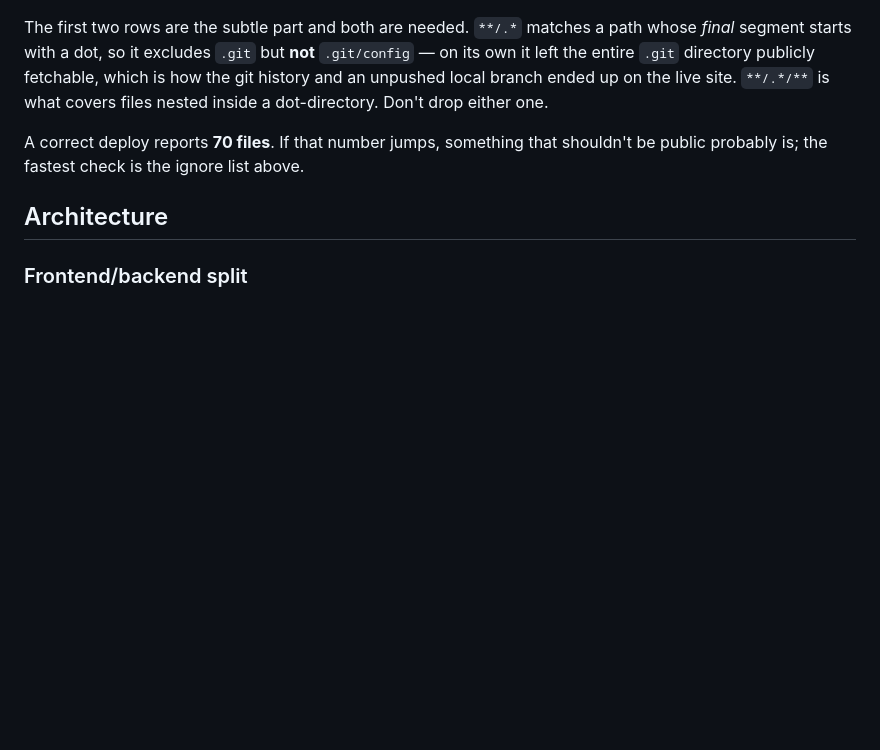
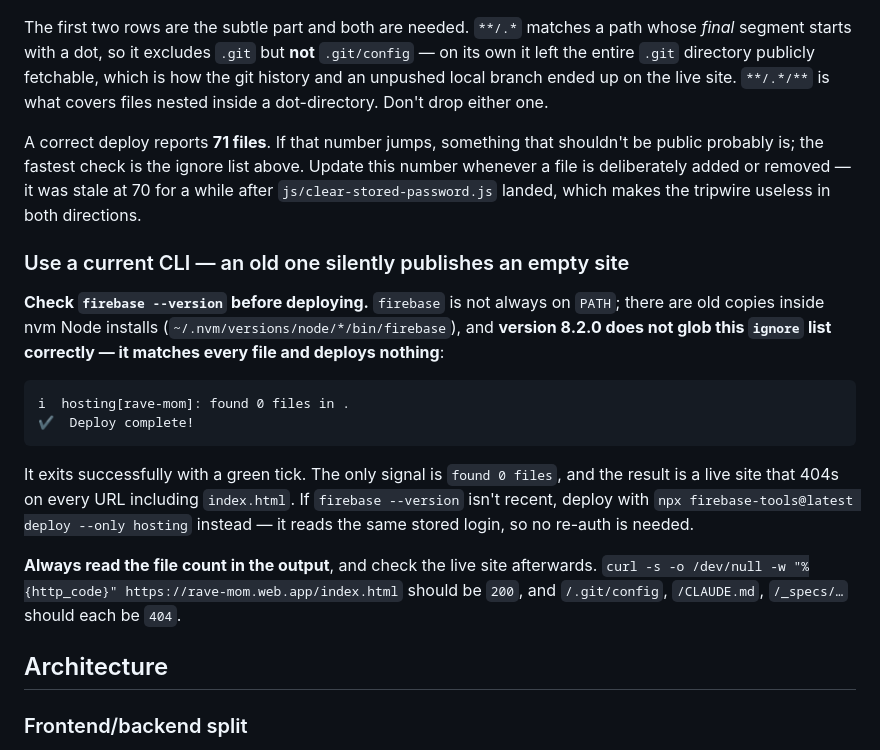
Before and after one commit to evantk91/rave-mom-app, a Markdown page: CLAUDE.md, the part around the change. Rendered like a GitHub page; blank space fills up the shorter version.

Commit message:
📝 docs: correct the deploy file count and warn about old CLI versions
The documented count had been stale at 70 since js/clear-stored-password.js
landed, so a correct deploy has been tripping the "something that
shouldn't be public probably is" check ever since. It is 71.

Also records a trap that cost a live outage. firebase is not always on
PATH, and there are old copies inside nvm Node installs. Version 8.2.0
does not glob this ignore list correctly — it matches every file, uploads
nothing, and still exits with a green "Deploy complete!". The result is a
site that 404s on every URL including index.html, and the only signal in
the output is a "found 0 files" line that is easy to read past.

Notes the npx firebase-tools@latest fallback, which reuses the same
stored login, and the post-deploy curl checks that would have caught the
empty publish immediately.

Co-Authored-By: Claude Opus 5 <noreply@anthropic.com>

````diff
--- a/CLAUDE.md
+++ b/CLAUDE.md
@@ -60,7 +60,20 @@ The public root is `.` — the whole repo — so **hosting is opt-out, not opt-i
 
 The first two rows are the subtle part and both are needed. `**/.*` matches a path whose *final* segment starts with a dot, so it excludes `.git` but **not** `.git/config` — on its own it left the entire `.git` directory publicly fetchable, which is how the git history and an unpushed local branch ended up on the live site. `**/.*/**` is what covers files nested inside a dot-directory. Don't drop either one.
 
-A correct deploy reports **70 files**. If that number jumps, something that shouldn't be public probably is; the fastest check is the ignore list above.
+A correct deploy reports **71 files**. If that number jumps, something that shouldn't be public probably is; the fastest check is the ignore list above. Update this number whenever a file is deliberately added or removed — it was stale at 70 for a while after `js/clear-stored-password.js` landed, which makes the tripwire useless in both directions.
+
+### Use a current CLI — an old one silently publishes an empty site
+
+**Check `firebase --version` before deploying.** `firebase` is not always on `PATH`; there are old copies inside nvm Node installs (`~/.nvm/versions/node/*/bin/firebase`), and **version 8.2.0 does not glob this `ignore` list correctly — it matches every file and deploys nothing**:
+
+```
+i  hosting[rave-mom]: found 0 files in .
+✔  Deploy complete!
+```
+
+It exits successfully with a green tick. The only signal is `found 0 files`, and the result is a live site that 404s on every URL including `index.html`. If `firebase --version` isn't recent, deploy with `npx firebase-tools@latest deploy --only hosting` instead — it reads the same stored login, so no re-auth is needed.
+
+**Always read the file count in the output**, and check the live site afterwards. `curl -s -o /dev/null -w "%{http_code}" https://rave-mom.web.app/index.html` should be `200`, and `/.git/config`, `/CLAUDE.md`, `/_specs/…` should each be `404`.
 
 ## Architecture
 
````
